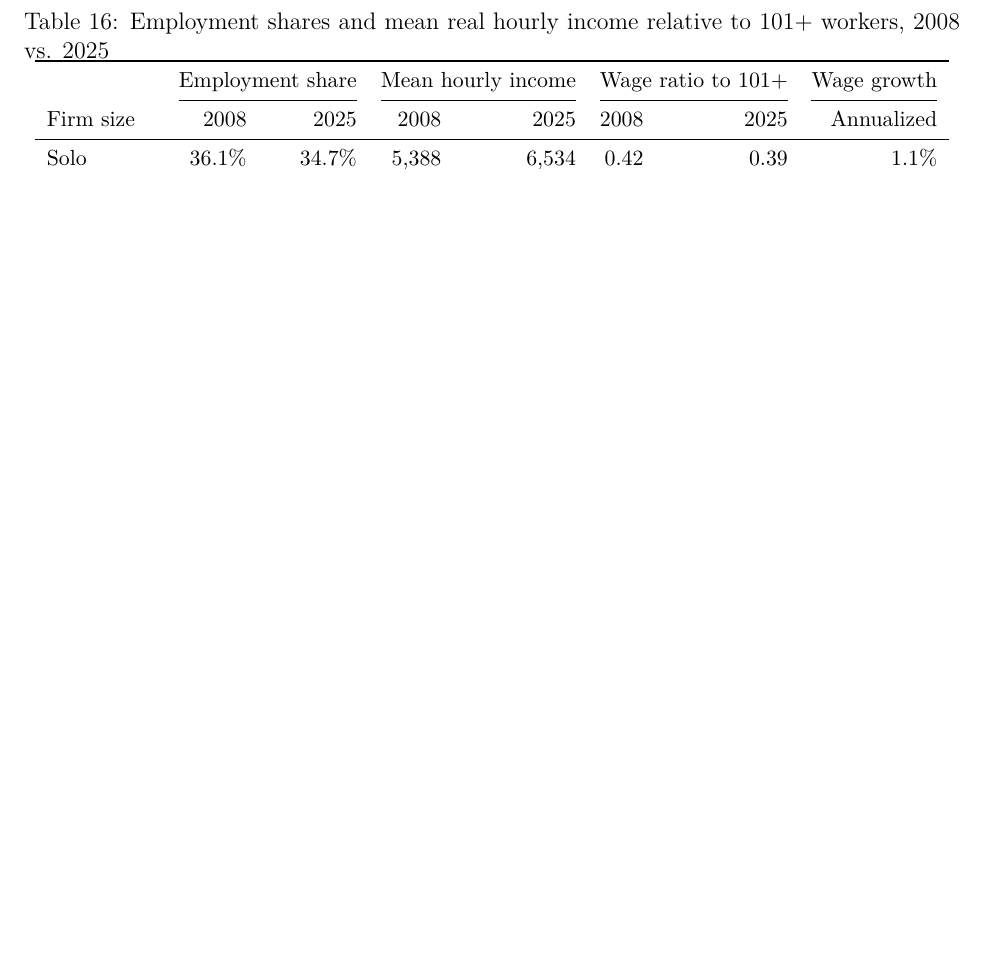
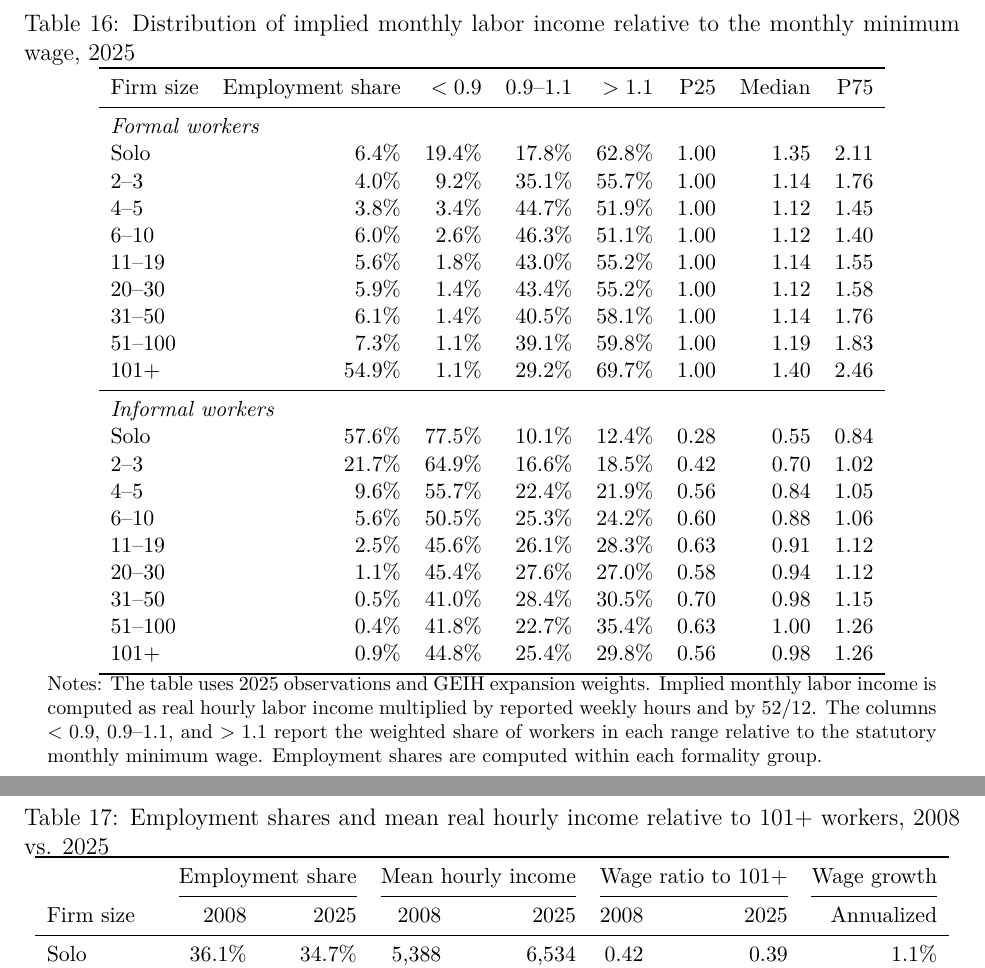
Before and after one commit to oliverpardo1979/Again-Firm-Size-Paper, a LaTeX paper (manuscript_no_author_details.tex, which reads Paper/sections/minimum_wage_monthly_bunching_2025_table.tex): part of page 32 of 42 before the commit and two parts of pages 32 and 33 of 43 after it, the two joined at a grey line, cut at the place of the change, the shorter picture padded with empty space. Compiled offline with pdfLaTeX.

Commit message:
Add monthly minimum wage bunching evidence

```diff
--- /dev/null
+++ b/Paper/sections/minimum_wage_monthly_bunching_2025_table.tex
@@ -0,0 +1,38 @@
+\begin{table}[htbp]
+  \centering
+  \caption{Distribution of implied monthly labor income relative to the monthly minimum wage, 2025}
+  \label{tab:minimum-wage-monthly-bunching-2025}
+  \small
+  \begin{tabular}{lrrrrrrr}
+    \toprule
+    Firm size & Employment share & $<0.9$ & $0.9$--$1.1$ & $>1.1$ & P25 & Median & P75 \\
+    \midrule
+    \multicolumn{8}{l}{\textit{Formal workers}} \\
+    Solo & 6.4\% & 19.4\% & 17.8\% & 62.8\% & 1.00 & 1.35 & 2.11 \\
+    2--3 & 4.0\% & 9.2\% & 35.1\% & 55.7\% & 1.00 & 1.14 & 1.76 \\
+    4--5 & 3.8\% & 3.4\% & 44.7\% & 51.9\% & 1.00 & 1.12 & 1.45 \\
+    6--10 & 6.0\% & 2.6\% & 46.3\% & 51.1\% & 1.00 & 1.12 & 1.40 \\
+    11--19 & 5.6\% & 1.8\% & 43.0\% & 55.2\% & 1.00 & 1.14 & 1.55 \\
+    20--30 & 5.9\% & 1.4\% & 43.4\% & 55.2\% & 1.00 & 1.12 & 1.58 \\
+    31--50 & 6.1\% & 1.4\% & 40.5\% & 58.1\% & 1.00 & 1.14 & 1.76 \\
+    51--100 & 7.3\% & 1.1\% & 39.1\% & 59.8\% & 1.00 & 1.19 & 1.83 \\
+    101+ & 54.9\% & 1.1\% & 29.2\% & 69.7\% & 1.00 & 1.40 & 2.46 \\
+    \midrule
+    \multicolumn{8}{l}{\textit{Informal workers}} \\
+    Solo & 57.6\% & 77.5\% & 10.1\% & 12.4\% & 0.28 & 0.55 & 0.84 \\
+    2--3 & 21.7\% & 64.9\% & 16.6\% & 18.5\% & 0.42 & 0.70 & 1.02 \\
+    4--5 & 9.6\% & 55.7\% & 22.4\% & 21.9\% & 0.56 & 0.84 & 1.05 \\
+    6--10 & 5.6\% & 50.5\% & 25.3\% & 24.2\% & 0.60 & 0.88 & 1.06 \\
+    11--19 & 2.5\% & 45.6\% & 26.1\% & 28.3\% & 0.63 & 0.91 & 1.12 \\
+    20--30 & 1.1\% & 45.4\% & 27.6\% & 27.0\% & 0.58 & 0.94 & 1.12 \\
+    31--50 & 0.5\% & 41.0\% & 28.4\% & 30.5\% & 0.70 & 0.98 & 1.15 \\
+    51--100 & 0.4\% & 41.8\% & 22.7\% & 35.4\% & 0.63 & 1.00 & 1.26 \\
+    101+ & 0.9\% & 44.8\% & 25.4\% & 29.8\% & 0.56 & 0.98 & 1.26 \\
+    \bottomrule
+  \end{tabular}
+  \vspace{0.3em}
+  \begin{minipage}{0.95\textwidth}
+  \footnotesize
+  Notes: The table uses 2025 observations and GEIH expansion weights. Implied monthly labor income is computed as real hourly labor income multiplied by reported weekly hours and by $52/12$. The columns $<0.9$, $0.9$--$1.1$, and $>1.1$ report the weighted share of workers in each range relative to the statutory monthly minimum wage. Employment shares are computed within each formality group.
+  \end{minipage}
+\end{table}
```
Also changed, not shown: Paper/sections/descriptive_2025_appendix.tex (+3 -1 lines), Paper/sections/descriptive_statistics.tex (+1 -1 lines), Paper/sections/discussion.tex (+1 -1 lines), Paper/sections/results.tex (+2 -0 lines), Paper/tables/minimum_wage_monthly_bunching_2025.csv (added, +19 -0 lines).
